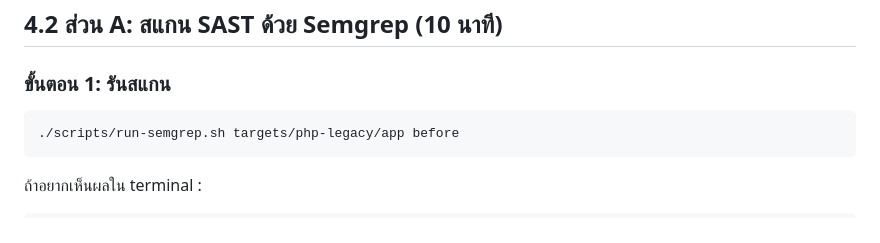
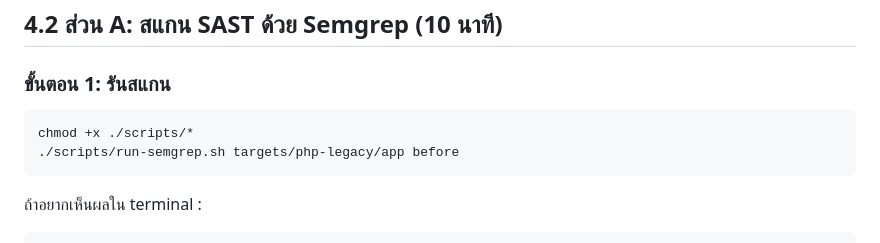
Before and after one commit to Wsangsrichan/poc-workshop-devday03, a Markdown page: docs/lab-instructions.md, the part around the change. GitHub-like rendering.

Commit message:
update lab-instructions

````diff
--- a/docs/lab-instructions.md
+++ b/docs/lab-instructions.md
@@ -105,6 +105,7 @@ gitleaks version
 ## 4.2 ส่วน A: สแกน SAST ด้วย Semgrep (10 นาที)
 ### ขั้นตอน 1: รันสแกน
 ```bash
+chmod +x ./scripts/*
 ./scripts/run-semgrep.sh targets/php-legacy/app before
 ```
 
````
